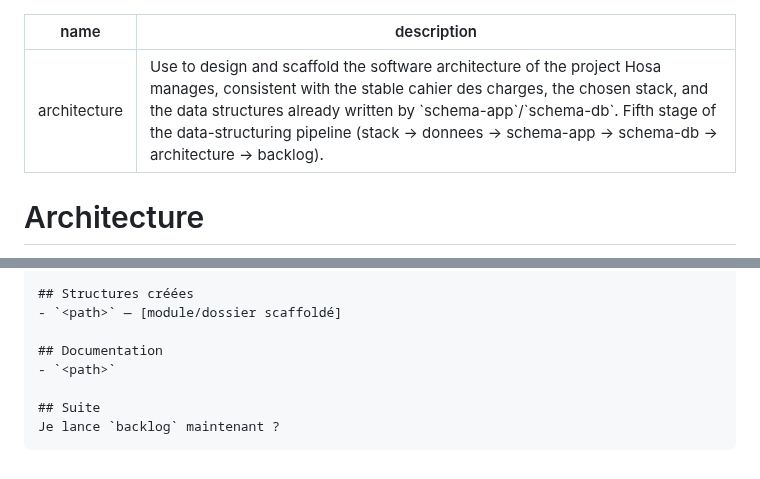
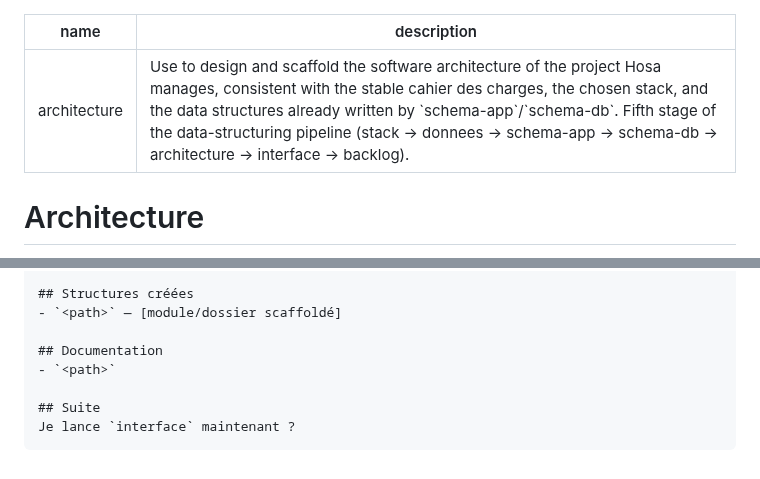
Before and after one commit to fcanneviere/hosa, a Markdown page: skills/architecture/SKILL.md, 2 parts joined by grey strips. Rendered like a GitHub page.

Commit message:
feat: chain architecture into interface instead of backlog

````diff
--- a/skills/architecture/SKILL.md
+++ b/skills/architecture/SKILL.md
@@ -1,6 +1,6 @@
 ---
 name: architecture
-description: Use to design and scaffold the software architecture of the project Hosa manages, consistent with the stable cahier des charges, the chosen stack, and the data structures already written by `schema-app`/`schema-db`. Fifth stage of the data-structuring pipeline (stack → donnees → schema-app → schema-db → architecture → backlog).
+description: Use to design and scaffold the software architecture of the project Hosa manages, consistent with the stable cahier des charges, the chosen stack, and the data structures already written by `schema-app`/`schema-db`. Fifth stage of the data-structuring pipeline (stack → donnees → schema-app → schema-db → architecture → interface → backlog).
 ---
 
 # Architecture
@@ -77,5 +77,5 @@ You don't commit — neither in the managed project nor in Hosa's own KB. Report
 - `<path>`
 
 ## Suite
-Je lance `backlog` maintenant ?
+Je lance `interface` maintenant ?
 ```
````
